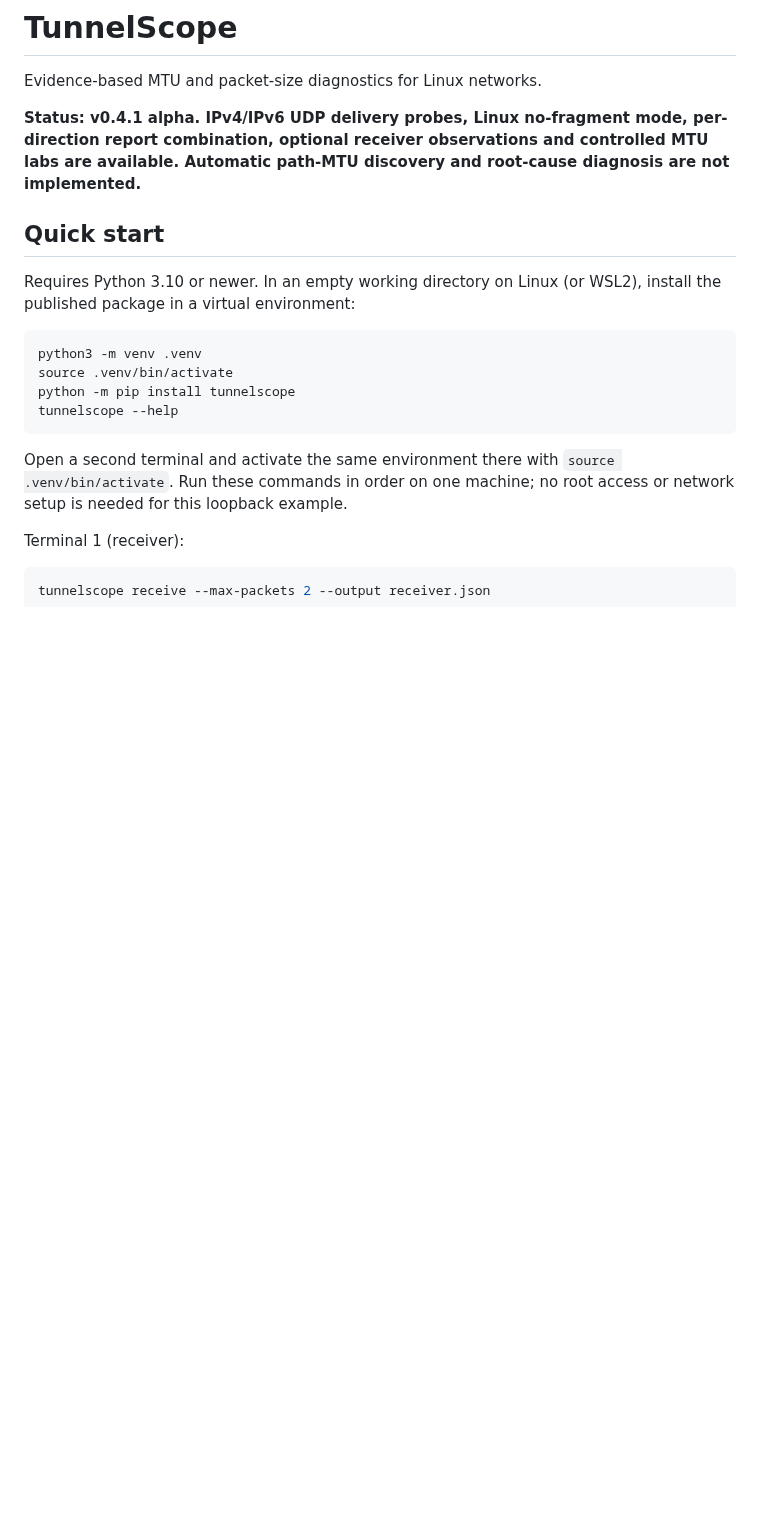
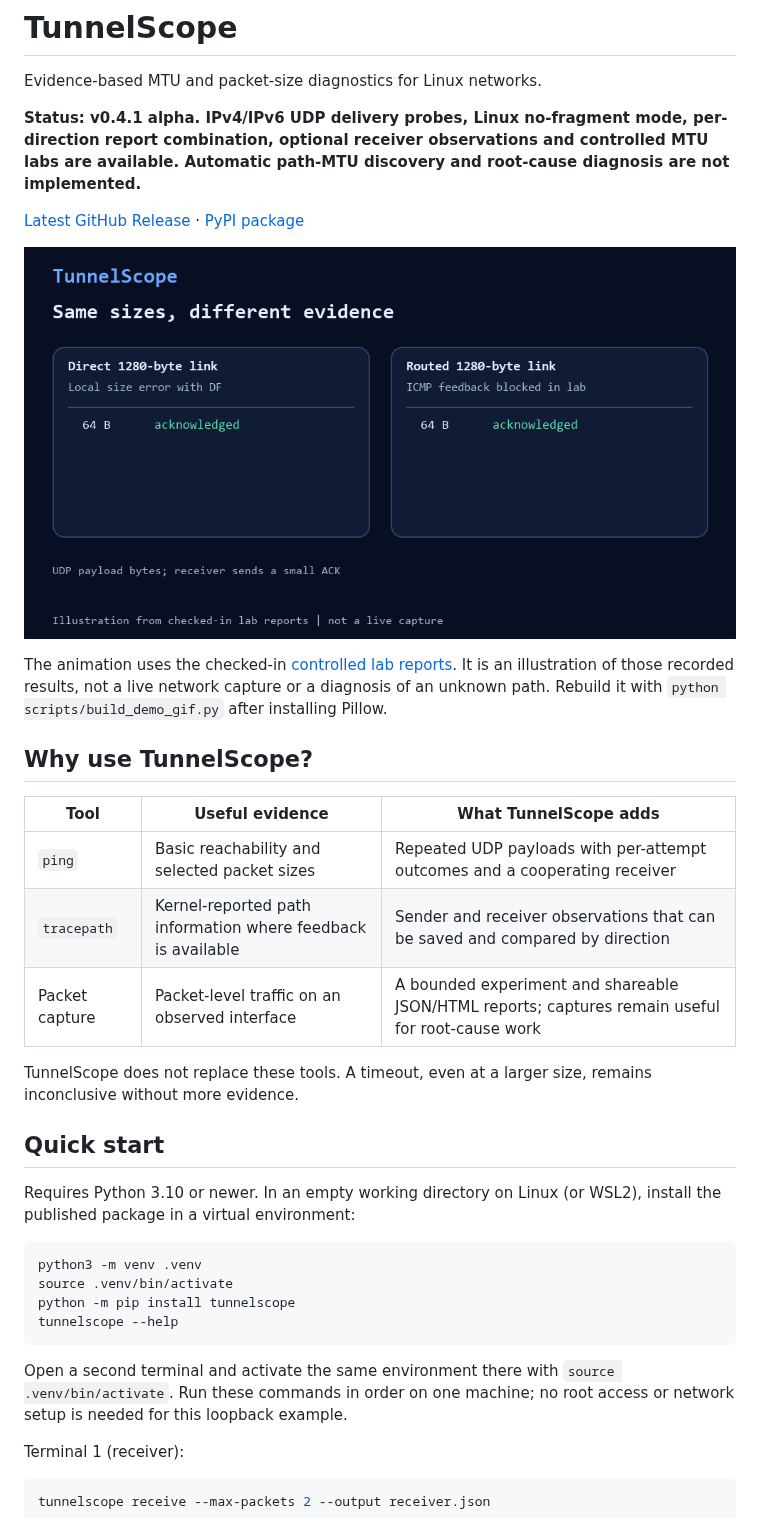
Before and after one commit to lazypanic999/tunnelscope, a Markdown page: README.md, the part around one of its changes. GitHub-like rendering; pictures changed too: docs/images/mtu-evidence-demo.gif (added); blank space fills up the shorter version.

Commit message:
docs: improve project discovery and link community roadmap

```diff
--- a/README.md
+++ b/README.md
@@ -7,6 +7,27 @@
 Evidence-based MTU and packet-size diagnostics for Linux networks.
 
 **Status: v0.4.1 alpha. IPv4/IPv6 UDP delivery probes, Linux no-fragment mode, per-direction report combination, optional receiver observations and controlled MTU labs are available. Automatic path-MTU discovery and root-cause diagnosis are not implemented.**
+
+[Latest GitHub Release](https://github.com/lazypanic999/tunnelscope/releases/tag/v0.4.1) ·
+[PyPI package](https://pypi.org/project/tunnelscope/0.4.1/)
+
+![Animated comparison of direct-link packet-too-large errors and blocked-feedback timeouts](docs/images/mtu-evidence-demo.gif)
+
+The animation uses the checked-in [controlled lab reports](examples/). It is
+an illustration of those recorded results, not a live network capture or a
+diagnosis of an unknown path. Rebuild it with
+`python scripts/build_demo_gif.py` after installing Pillow.
+
+## Why use TunnelScope?
+
+| Tool | Useful evidence | What TunnelScope adds |
+| --- | --- | --- |
+| `ping` | Basic reachability and selected packet sizes | Repeated UDP payloads with per-attempt outcomes and a cooperating receiver |
+| `tracepath` | Kernel-reported path information where feedback is available | Sender and receiver observations that can be saved and compared by direction |
+| Packet capture | Packet-level traffic on an observed interface | A bounded experiment and shareable JSON/HTML reports; captures remain useful for root-cause work |
+
+TunnelScope does not replace these tools. A timeout, even at a larger size,
+remains inconclusive without more evidence.
 
 ## Quick start
 
```
Also changed, not shown: other parts of README.md (+12 -0 lines), docs/roadmap-v0.5.md (+18 -0 lines), 1 other file.
